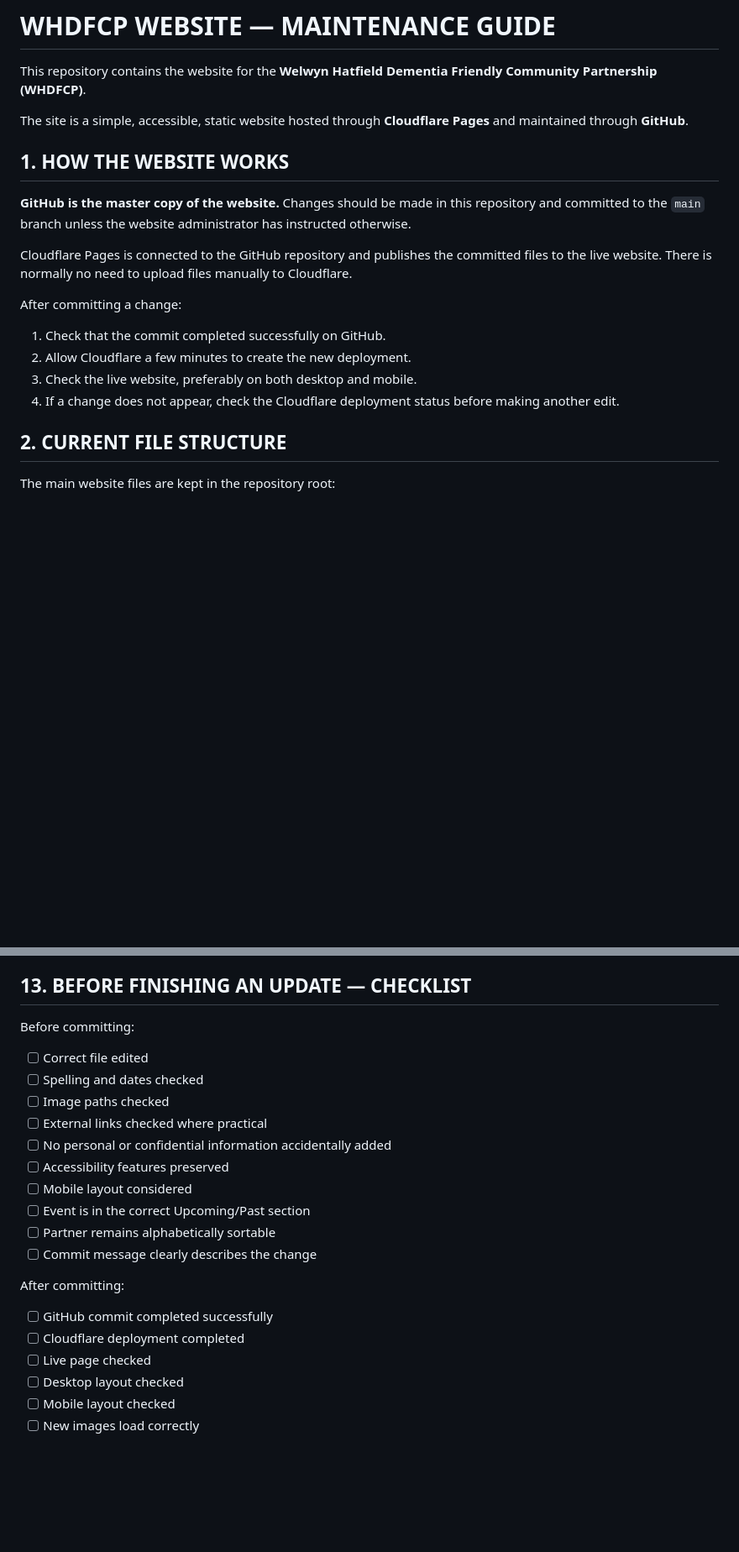
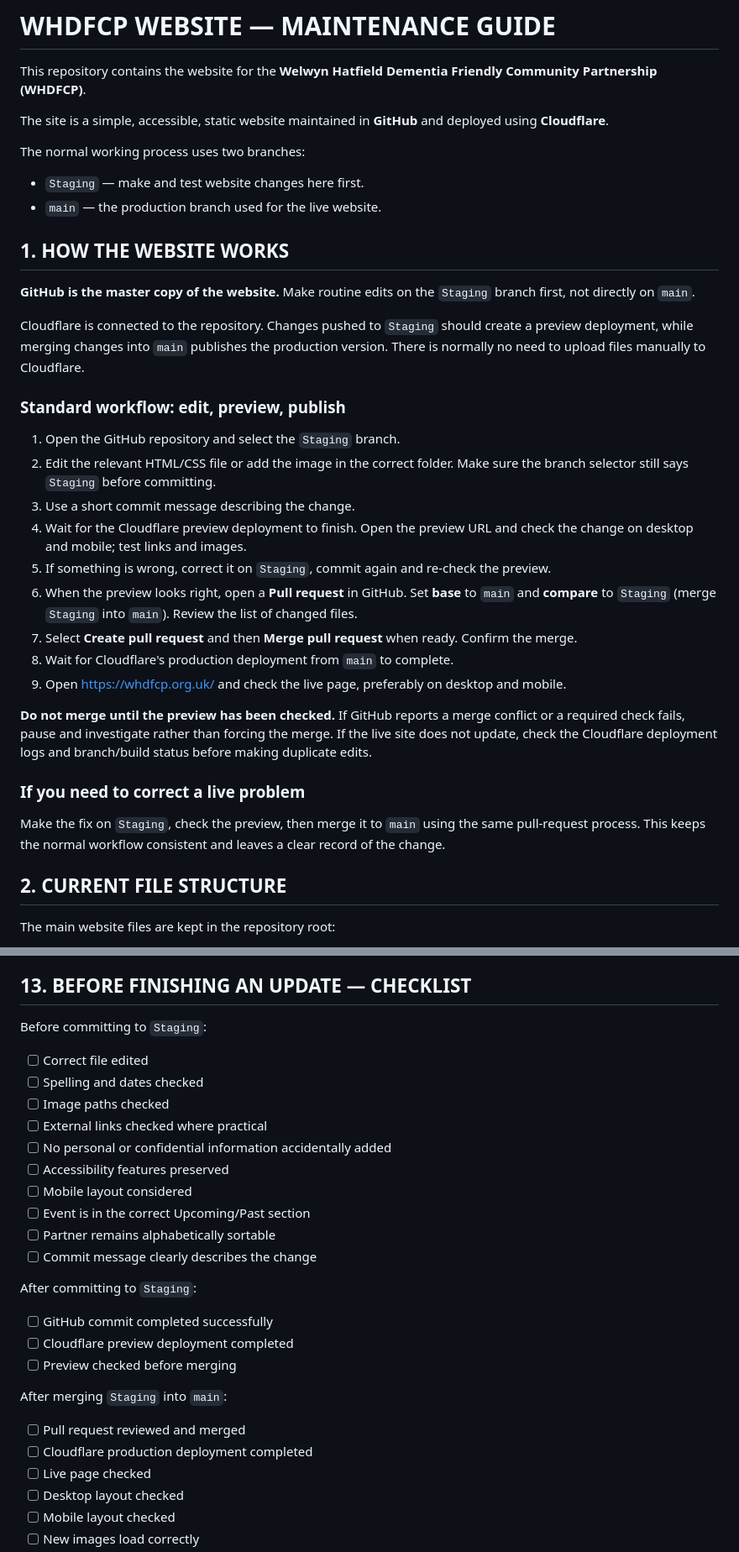
Before and after one commit to adminwhdfcp-del/whdfcp, a Markdown page: README.md, 2 parts joined by grey strips. Shown at 84% size. GitHub-like rendering; blank space fills up the shorter version.

Commit message:
Document staging preview and production merge workflow

```diff
--- a/README.md
+++ b/README.md
@@ -2,20 +2,36 @@
 
 This repository contains the website for the **Welwyn Hatfield Dementia Friendly Community Partnership (WHDFCP)**.
 
-The site is a simple, accessible, static website hosted through **Cloudflare Pages** and maintained through **GitHub**.
+The site is a simple, accessible, static website maintained in **GitHub** and deployed using **Cloudflare**.
+
+The normal working process uses two branches:
+
+- `Staging` — make and test website changes here first.
+- `main` — the production branch used for the live website.
 
 ## 1. HOW THE WEBSITE WORKS
 
-**GitHub is the master copy of the website.** Changes should be made in this repository and committed to the `main` branch unless the website administrator has instructed otherwise.
+**GitHub is the master copy of the website.** Make routine edits on the `Staging` branch first, not directly on `main`.
 
-Cloudflare Pages is connected to the GitHub repository and publishes the committed files to the live website. There is normally no need to upload files manually to Cloudflare.
+Cloudflare is connected to the repository. Changes pushed to `Staging` should create a preview deployment, while merging changes into `main` publishes the production version. There is normally no need to upload files manually to Cloudflare.
 
-After committing a change:
+### Standard workflow: edit, preview, publish
 
-1. Check that the commit completed successfully on GitHub.
-2. Allow Cloudflare a few minutes to create the new deployment.
-3. Check the live website, preferably on both desktop and mobile.
-4. If a change does not appear, check the Cloudflare deployment status before making another edit.
+1. Open the GitHub repository and select the `Staging` branch.
+2. Edit the relevant HTML/CSS file or add the image in the correct folder. Make sure the branch selector still says `Staging` before committing.
+3. Use a short commit message describing the change.
+4. Wait for the Cloudflare preview deployment to finish. Open the preview URL and check the change on desktop and mobile; test links and images.
+5. If something is wrong, correct it on `Staging`, commit again and re-check the preview.
+6. When the preview looks right, open a **Pull request** in GitHub. Set **base** to `main` and **compare** to `Staging` (merge `Staging` into `main`). Review the list of changed files.
+7. Select **Create pull request** and then **Merge pull request** when ready. Confirm the merge.
+8. Wait for Cloudflare's production deployment from `main` to complete.
+9. Open https://whdfcp.org.uk/ and check the live page, preferably on desktop and mobile.
+
+**Do not merge until the preview has been checked.** If GitHub reports a merge conflict or a required check fails, pause and investigate rather than forcing the merge. If the live site does not update, check the Cloudflare deployment logs and branch/build status before making duplicate edits.
+
+### If you need to correct a live problem
+
+Make the fix on `Staging`, check the preview, then merge it to `main` using the same pull-request process. This keeps the normal workflow consistent and leaves a clear record of the change.
 
 ## 2. CURRENT FILE STRUCTURE
 
@@ -258,7 +277,7 @@ Avoid making a volunteer's personal account the sole point of access.
 
 ## 13. BEFORE FINISHING AN UPDATE — CHECKLIST
 
-Before committing:
+Before committing to `Staging`:
 
 - [ ] Correct file edited
 - [ ] Spelling and dates checked
@@ -271,10 +290,16 @@ Before committing:
 - [ ] Partner remains alphabetically sortable
 - [ ] Commit message clearly describes the change
 
-After committing:
+After committing to `Staging`:
 
 - [ ] GitHub commit completed successfully
-- [ ] Cloudflare deployment completed
+- [ ] Cloudflare preview deployment completed
+- [ ] Preview checked before merging
+
+After merging `Staging` into `main`:
+
+- [ ] Pull request reviewed and merged
+- [ ] Cloudflare production deployment completed
 - [ ] Live page checked
 - [ ] Desktop layout checked
 - [ ] Mobile layout checked
```
Also changed, not shown: other parts of README.md (+10 -7 lines).
